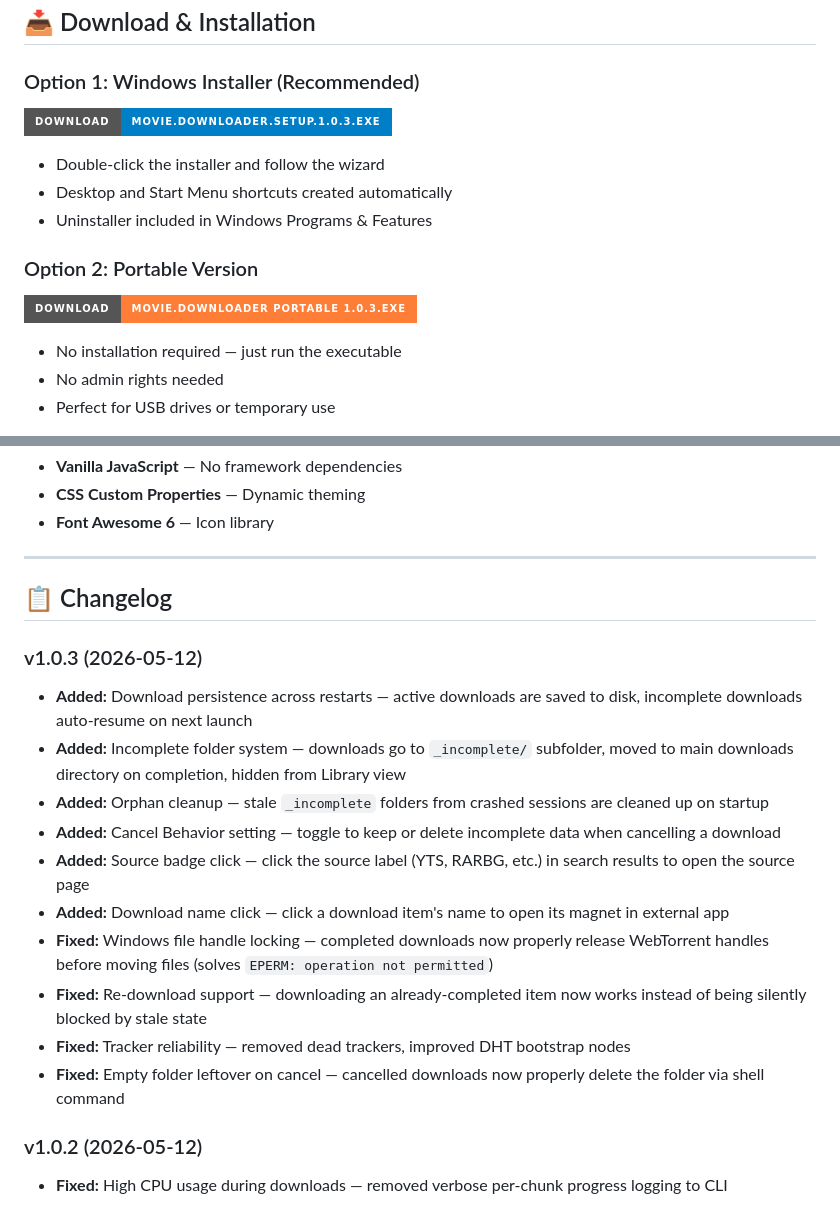
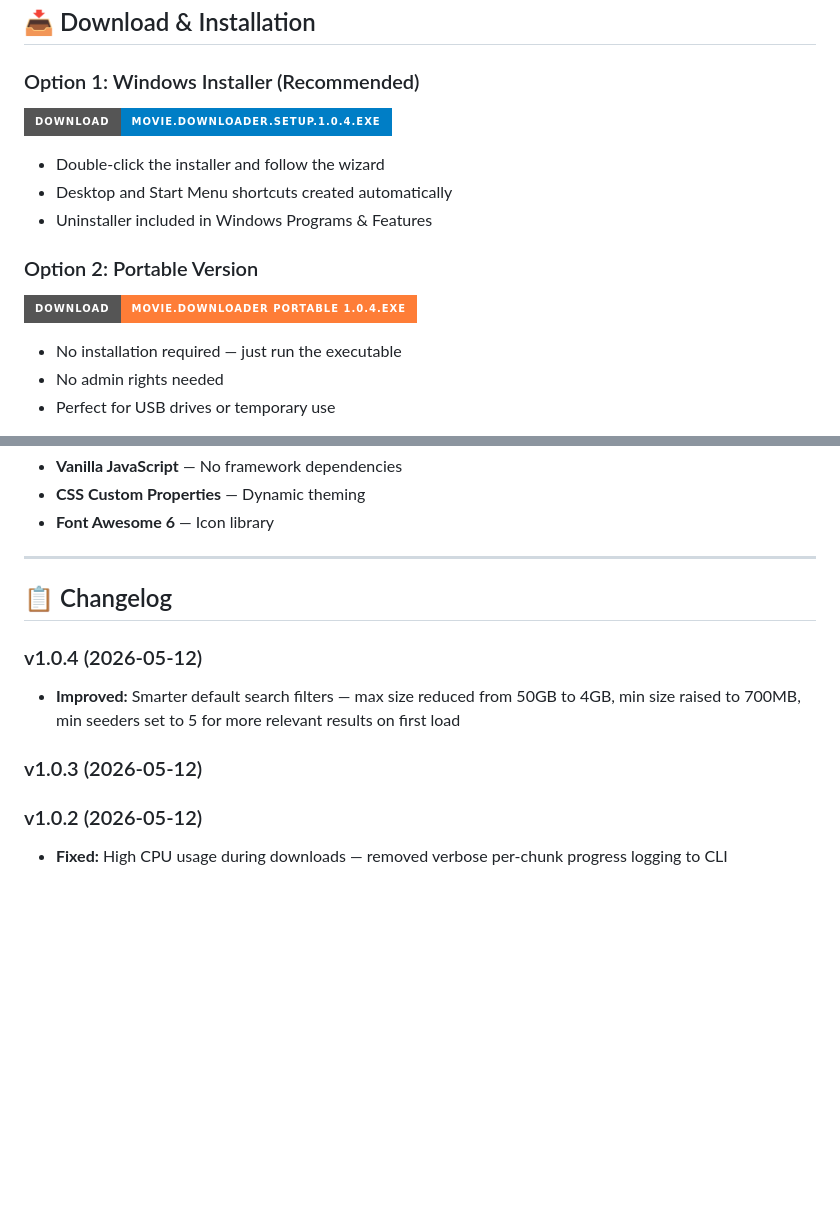
Before and after one commit to eaeoz/movie-downloader, a Markdown page: README.md, 2 parts joined by grey strips. Rendered like a GitHub page; badges without logos; blank space fills up the shorter version.

Commit message:
readme update 1 0 4

```diff
--- a/README.md
+++ b/README.md
@@ -72,7 +72,7 @@ Movie Downloader bridges your Letterboxd watchlist with torrent search engines t
 
 ### Option 1: Windows Installer (Recommended)
 
-[![Download Setup](https://img.shields.io/badge/Download-Movie.Downloader.Setup.1.0.3.exe-blue?style=for-the-badge&logo=windows)](https://github.com/eaeoz/movie-downloader/releases/download/1.0.3/Movie.Downloader.Setup.1.0.3.exe)
+[![Download Setup](https://img.shields.io/badge/Download-Movie.Downloader.Setup.1.0.4.exe-blue?style=for-the-badge&logo=windows)](https://github.com/eaeoz/movie-downloader/releases/download/1.0.4/Movie.Downloader.Setup.1.0.4.exe)
 
 - Double-click the installer and follow the wizard
 - Desktop and Start Menu shortcuts created automatically
@@ -80,7 +80,7 @@ Movie Downloader bridges your Letterboxd watchlist with torrent search engines t
 
 ### Option 2: Portable Version
 
-[![Download Portable](https://img.shields.io/badge/Download-Movie.Downloader_portable_1.0.3.exe-orange?style=for-the-badge&logo=windows)](https://github.com/eaeoz/movie-downloader/releases/download/1.0.3/Movie.Downloader_portable_1.0.3.exe)
+[![Download Portable](https://img.shields.io/badge/Download-Movie.Downloader_portable_1.0.4.exe-orange?style=for-the-badge&logo=windows)](https://github.com/eaeoz/movie-downloader/releases/download/1.0.4/Movie.Downloader_portable_1.0.4.exe)
 
 - No installation required — just run the executable
 - No admin rights needed
@@ -192,18 +192,11 @@ Outputs are placed in the `dist/` directory.
 
 ## 📋 Changelog
 
+### v1.0.4 (2026-05-12)
+
+- **Improved:** Smarter default search filters — max size reduced from 50GB to 4GB, min size raised to 700MB, min seeders set to 5 for more relevant results on first load
+
 ### v1.0.3 (2026-05-12)
-
-- **Added:** Download persistence across restarts — active downloads are saved to disk, incomplete downloads auto-resume on next launch
-- **Added:** Incomplete folder system — downloads go to `_incomplete/` subfolder, moved to main downloads directory on completion, hidden from Library view
-- **Added:** Orphan cleanup — stale `_incomplete` folders from crashed sessions are cleaned up on startup
-- **Added:** Cancel Behavior setting — toggle to keep or delete incomplete data when cancelling a download
-- **Added:** Source badge click — click the source label (YTS, RARBG, etc.) in search results to open the source page
-- **Added:** Download name click — click a download item's name to open its magnet in external app
-- **Fixed:** Windows file handle locking — completed downloads now properly release WebTorrent handles before moving files (solves `EPERM: operation not permitted`)
-- **Fixed:** Re-download support — downloading an already-completed item now works instead of being silently blocked by stale state
-- **Fixed:** Tracker reliability — removed dead trackers, improved DHT bootstrap nodes
-- **Fixed:** Empty folder leftover on cancel — cancelled downloads now properly delete the folder via shell command
 
 ### v1.0.2 (2026-05-12)
 
```
Also changed, not shown: other parts of README.md (+2 -2 lines).
